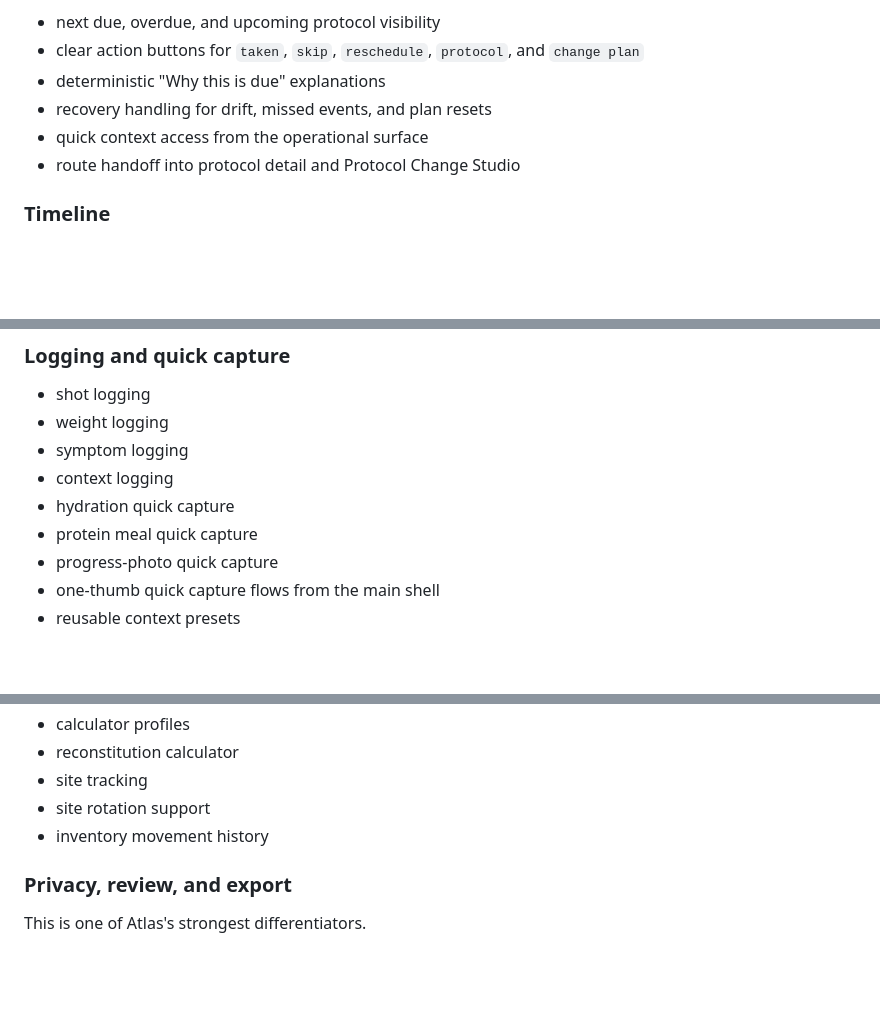
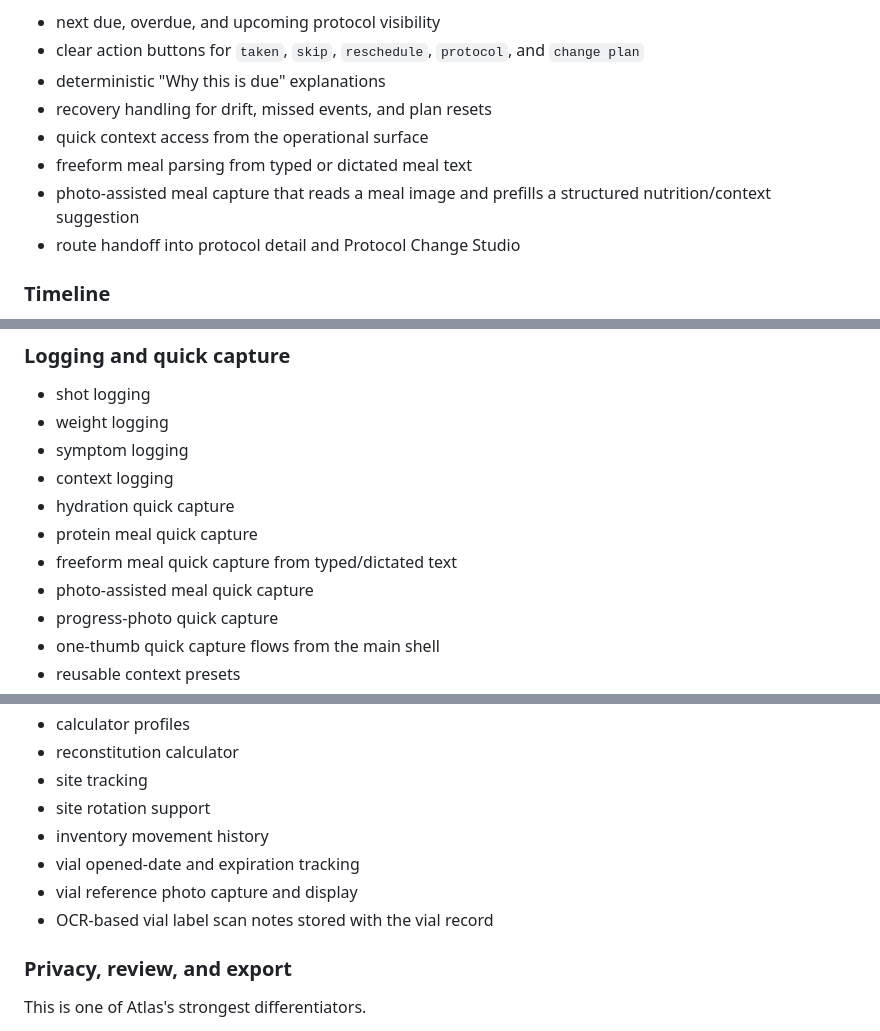
Before and after one commit to kangster-OG/Kairo, a Markdown page: README.md, 3 parts joined by grey strips. Rendered like a GitHub page; blank space fills up the shorter version.

Commit message:
Refresh README for recent native refinements

```diff
--- a/README.md
+++ b/README.md
@@ -101,6 +103,8 @@ Current Today capabilities:
 - deterministic "Why this is due" explanations
 - recovery handling for drift, missed events, and plan resets
 - quick context access from the operational surface
+- freeform meal parsing from typed or dictated meal text
+- photo-assisted meal capture that reads a meal image and prefills a structured nutrition/context suggestion
 - route handoff into protocol detail and Protocol Change Studio
 
 ### Timeline
@@ -179,6 +185,8 @@ Current Settings capabilities:
 - context logging
 - hydration quick capture
 - protein meal quick capture
+- freeform meal quick capture from typed/dictated text
+- photo-assisted meal quick capture
 - progress-photo quick capture
 - one-thumb quick capture flows from the main shell
 - reusable context presets
@@ -215,6 +225,9 @@ Current capabilities:
 - site tracking
 - site rotation support
 - inventory movement history
+- vial opened-date and expiration tracking
+- vial reference photo capture and display
+- OCR-based vial label scan notes stored with the vial record
 
 ### Privacy, review, and export
 This is one of Atlas's strongest differentiators.
```
Also changed, not shown: other parts of README.md (+8 -0 lines).
